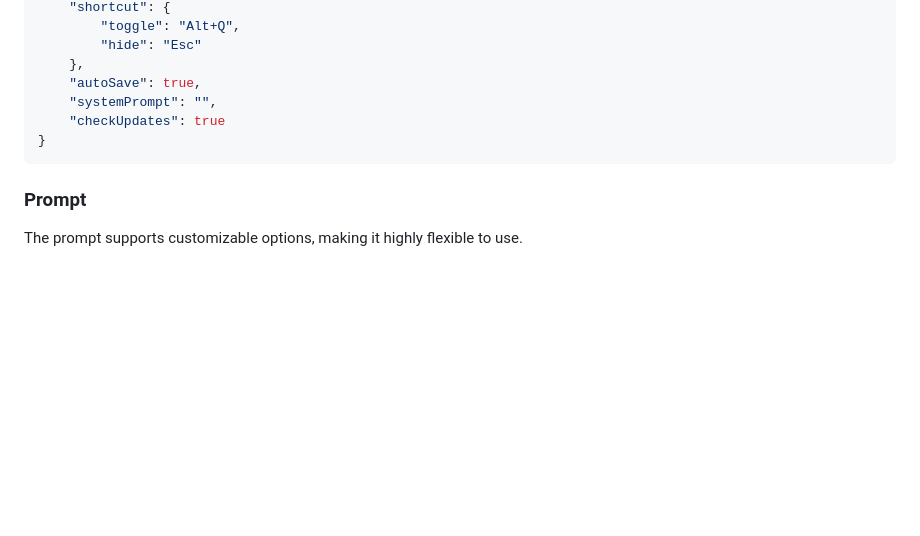
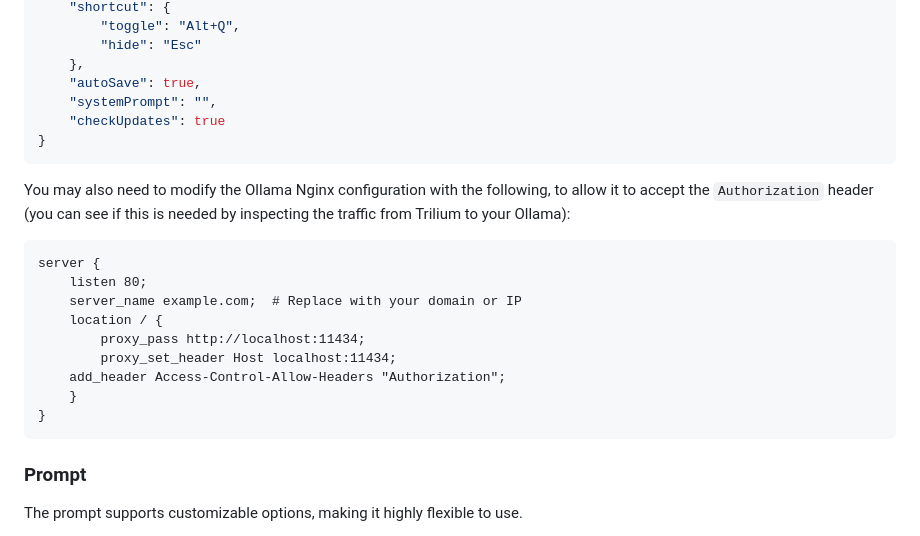
Before and after one commit to soulsands/trilium-chat, a Markdown page: README.md, the part around the change. GitHub-like rendering; blank space fills up the shorter version.

````diff
--- a/README.md
+++ b/README.md
@@ -104,6 +104,19 @@ If you want to use your own locally hosted [Ollama](https://github.com/ollama/ol
 }
 ```
 
+You may also need to modify the Ollama Nginx configuration with the following, to allow it to accept the `Authorization` header (you can see if this is needed by inspecting the traffic from Trilium to your Ollama):
+```
+server {
+    listen 80;
+    server_name example.com;  # Replace with your domain or IP
+    location / {
+        proxy_pass http://localhost:11434;
+        proxy_set_header Host localhost:11434;
+	add_header Access-Control-Allow-Headers "Authorization";
+    }
+}
+```
+
 ### Prompt
 
 The prompt supports customizable options, making it highly flexible to use.
````
